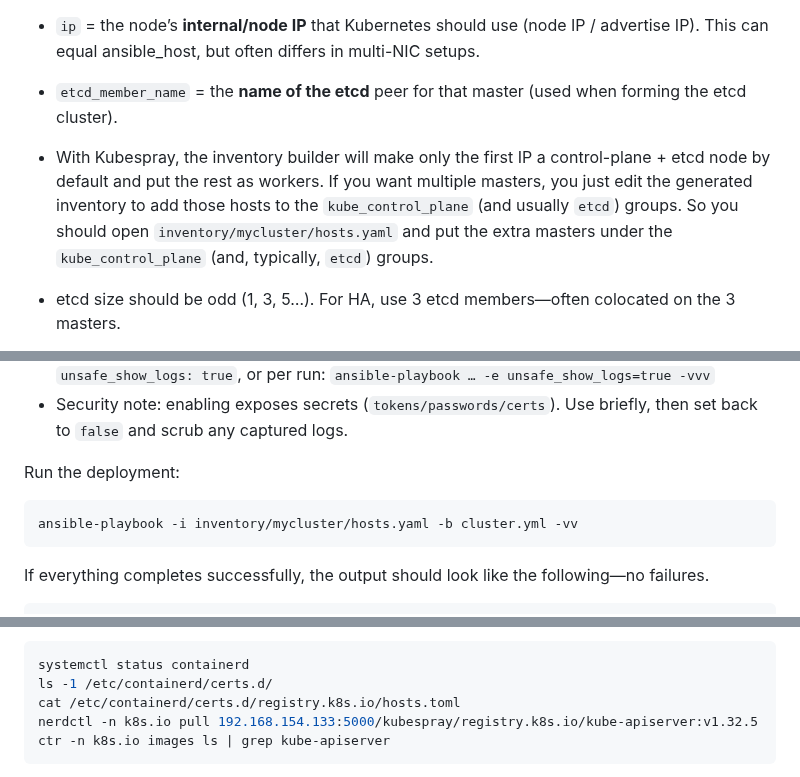
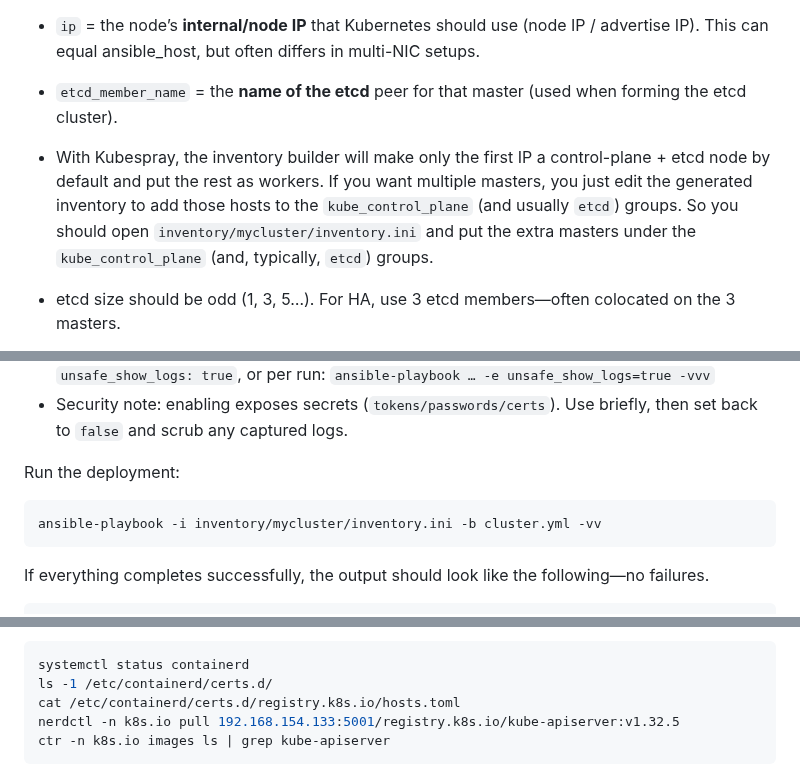
Before and after one commit to A-Soltani255/Kubespray, a Markdown page: Installing-Airgapped-Kubernetes-Cluster-Using-Kubespray.md, 3 parts joined by grey strips. Drawn GitHub-style.

````diff
--- a/Installing-Airgapped-Kubernetes-Cluster-Using-Kubespray.md
+++ b/Installing-Airgapped-Kubernetes-Cluster-Using-Kubespray.md
@@ -462,7 +462,7 @@ EOF
 - `ip` = the node’s **internal/node IP** that Kubernetes should use (node IP / advertise IP). This can equal ansible_host, but often differs in multi-NIC setups.
 - `etcd_member_name` = the **name of the etcd** peer for that master (used when forming the etcd cluster).
 
-- With Kubespray, the inventory builder will make only the first IP a control-plane + etcd node by default and put the rest as workers. If you want multiple masters, you just edit the generated inventory to add those hosts to the `kube_control_plane` (and usually `etcd`) groups. So you should open `inventory/mycluster/hosts.yaml` and put the extra masters under the `kube_control_plane` (and, typically, `etcd`) groups.
+- With Kubespray, the inventory builder will make only the first IP a control-plane + etcd node by default and put the rest as workers. If you want multiple masters, you just edit the generated inventory to add those hosts to the `kube_control_plane` (and usually `etcd`) groups. So you should open `inventory/mycluster/inventory.ini` and put the extra masters under the `kube_control_plane` (and, typically, `etcd`) groups.
 - etcd size should be odd (1, 3, 5…). For HA, use 3 etcd members—often colocated on the 3 masters.
 - Masters are tainted by default (unschedulable); if you want them to run workloads, remove taints later.
 - For multi-master you need a stable API endpoint. Either provide an external load balancer (VIP/DNS) to front the masters, or enable a built-in option (e.g., kube-vip/HAProxy depending on your Kubespray version) in group vars. Set the control-plane endpoint to that VIP/DNS before deploying.
@@ -485,7 +485,7 @@ Copy your prepared **group_vars** into place:
 
 Run the deployment:
 ```bash
-ansible-playbook -i inventory/mycluster/hosts.yaml -b cluster.yml -vv
+ansible-playbook -i inventory/mycluster/inventory.ini -b cluster.yml -vv
 ```
 
 If everything completes successfully, the output should look like the following—no failures.
@@ -540,7 +540,7 @@ We use Kubespray variables to generate containerd configs and **hosts.toml** per
 systemctl status containerd
 ls -1 /etc/containerd/certs.d/
 cat /etc/containerd/certs.d/registry.k8s.io/hosts.toml
-nerdctl -n k8s.io pull 192.168.154.133:5000/kubespray/registry.k8s.io/kube-apiserver:v1.32.5
+nerdctl -n k8s.io pull 192.168.154.133:5001/registry.k8s.io/kube-apiserver:v1.32.5
 ctr -n k8s.io images ls | grep kube-apiserver
 ```
 
````
Also changed, not shown: other parts of Installing-Airgapped-Kubernetes-Cluster-Using-Kubespray.md (+14 -12 lines).
